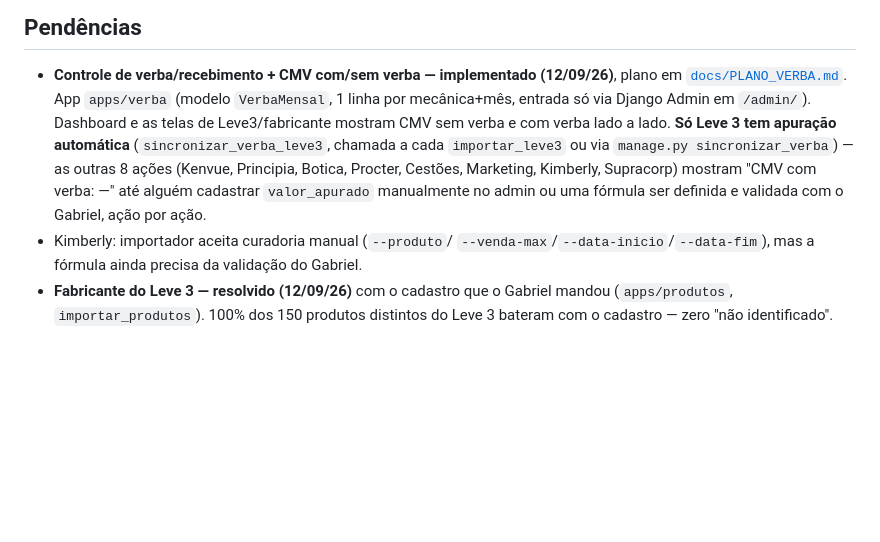
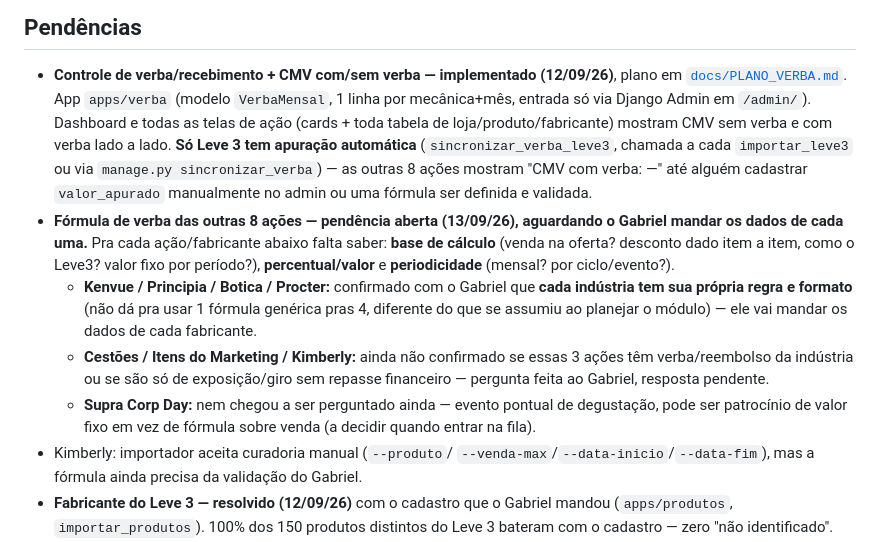
Before and after one commit to gabrielvelanes-coder/monitor-de-ofertas, a Markdown page: README.md, the part around the change. Drawn GitHub-style; blank space fills up the shorter version.

Commit message:
README: documentar pendência da fórmula de verba das outras 8 ações
Gabriel confirmou que Kenvue/Principia/Botica/Procter têm cada um sua
própria regra de reembolso (não dá pra generalizar como se supôs ao
planejar o módulo) — vai mandar os dados de cada fabricante. Cestões/
Marketing/Kimberly: ainda não confirmado se têm verba (pergunta feita,
resposta pendente). Supra Corp Day: nem perguntado ainda.

Documentado o que falta pra cada uma (base de cálculo, percentual/
valor, periodicidade) pra não perder o fio quando ele mandar.

Co-Authored-By: Claude Sonnet 5 <noreply@anthropic.com>
Claude-Session: https://claude.ai/code/session_01LP9Ru2eABpWapUBnRbZZFK

```diff
--- a/README.md
+++ b/README.md
@@ -85,14 +85,30 @@ Ofertas Kimberly — todas com importador + tela em `/`.
 - **Controle de verba/recebimento + CMV com/sem verba — implementado
   (12/09/26)**, plano em [`docs/PLANO_VERBA.md`](docs/PLANO_VERBA.md).
   App `apps/verba` (modelo `VerbaMensal`, 1 linha por mecânica+mês,
-  entrada só via Django Admin em `/admin/`). Dashboard e as telas de
-  Leve3/fabricante mostram CMV sem verba e com verba lado a lado.
-  **Só Leve 3 tem apuração automática** (`sincronizar_verba_leve3`,
-  chamada a cada `importar_leve3` ou via `manage.py sincronizar_verba`)
-  — as outras 8 ações (Kenvue, Principia, Botica, Procter, Cestões,
-  Marketing, Kimberly, Supracorp) mostram "CMV com verba: —" até
-  alguém cadastrar `valor_apurado` manualmente no admin ou uma fórmula
-  ser definida e validada com o Gabriel, ação por ação.
+  entrada só via Django Admin em `/admin/`). Dashboard e todas as telas
+  de ação (cards + toda tabela de loja/produto/fabricante) mostram CMV
+  sem verba e com verba lado a lado. **Só Leve 3 tem apuração
+  automática** (`sincronizar_verba_leve3`, chamada a cada
+  `importar_leve3` ou via `manage.py sincronizar_verba`) — as outras 8
+  ações mostram "CMV com verba: —" até alguém cadastrar `valor_apurado`
+  manualmente no admin ou uma fórmula ser definida e validada.
+- **Fórmula de verba das outras 8 ações — pendência aberta (13/09/26),
+  aguardando o Gabriel mandar os dados de cada uma.** Pra cada
+  ação/fabricante abaixo falta saber: **base de cálculo** (venda na
+  oferta? desconto dado item a item, como o Leve3? valor fixo por
+  período?), **percentual/valor** e **periodicidade** (mensal? por
+  ciclo/evento?).
+  - **Kenvue / Principia / Botica / Procter:** confirmado com o Gabriel
+    que **cada indústria tem sua própria regra e formato** (não dá pra
+    usar 1 fórmula genérica pras 4, diferente do que se assumiu ao
+    planejar o módulo) — ele vai mandar os dados de cada fabricante.
+  - **Cestões / Itens do Marketing / Kimberly:** ainda não confirmado se
+    essas 3 ações têm verba/reembolso da indústria ou se são só de
+    exposição/giro sem repasse financeiro — pergunta feita ao Gabriel,
+    resposta pendente.
+  - **Supra Corp Day:** nem chegou a ser perguntado ainda — evento
+    pontual de degustação, pode ser patrocínio de valor fixo em vez de
+    fórmula sobre venda (a decidir quando entrar na fila).
 - Kimberly: importador aceita curadoria manual (`--produto`/
   `--venda-max`/`--data-inicio`/`--data-fim`), mas a fórmula ainda
   precisa da validação do Gabriel.
```
